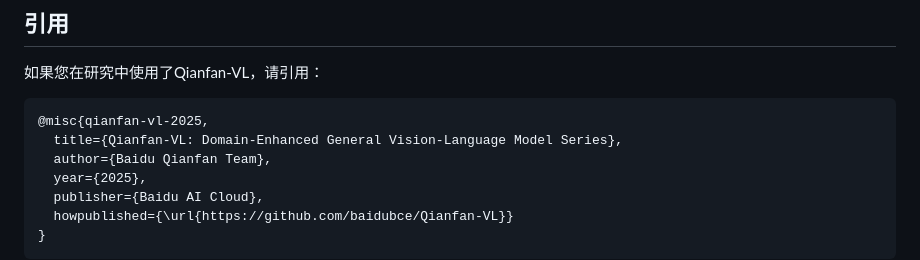
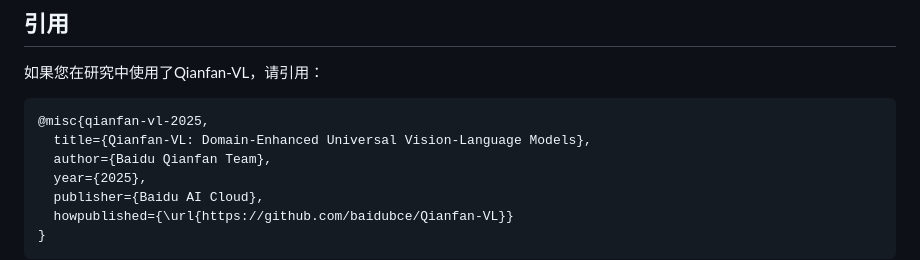
Before and after one commit to baidubce/Qianfan-VL, a Markdown page: README_CN.md, the part around the change printed below. Rendered like a GitHub page.

````diff
--- a/README_CN.md
+++ b/README_CN.md
@@ -273,7 +273,7 @@ curl 'http://127.0.0.1:8000/v1/chat/completions' \
 
 ```bibtex
 @misc{qianfan-vl-2025,
-  title={Qianfan-VL: Domain-Enhanced General Vision-Language Model Series},
+  title={Qianfan-VL: Domain-Enhanced Universal Vision-Language Models},
   author={Baidu Qianfan Team},
   year={2025},
   publisher={Baidu AI Cloud},
````
Also changed, not shown: other parts of README_CN.md (+9 -9 lines).
